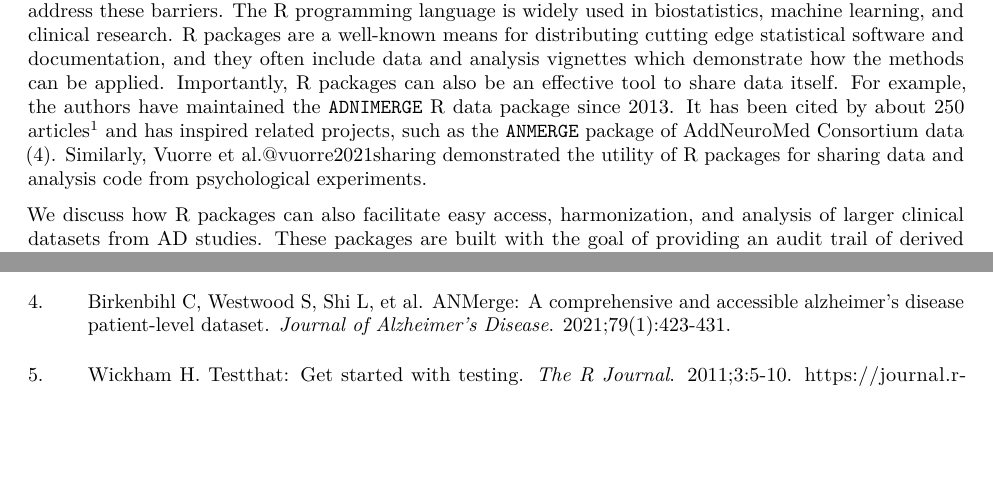
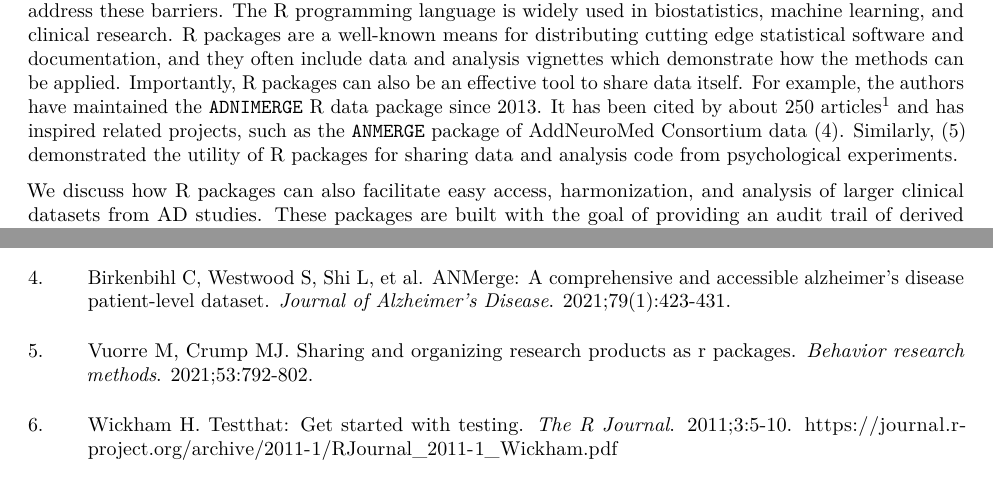
Before and after one commit to atri-biostats/alzverse, an R Markdown document (vignettes/alzverse-paper.Rmd): two parts of pages 1 and 8 of 9, joined at a grey line, cut so that both start at the same text, the shorter picture padded with empty space. Rendered offline with R 4.5, knitr and Pandoc, then LaTeX, with nearby package versions; drawn as R Markdown's standard PDF in place of the format the file asks for; some code elsewhere in the file could not run offline.

Commit message:
fix Vuorre reference

```diff
--- a/vignettes/alzverse-paper.Rmd
+++ b/vignettes/alzverse-paper.Rmd
@@ -76,7 +76,7 @@ Alzheimer's disease (AD) is among the most important neurodegenerative diseases
 
 Availability of such data is on the rise, due in part to data sharing mandates from funders like the National Institutes of Health. However, it often takes considerable time and effort for researchers to gain sufficient familiarity with the data to produce meaningful analyses. Learning curves can be steep due to inadequate or hard-to-locate documentation and example analysis code.
 
-Open-source software solutions, particularly in the form of R packages [@R-base; @wickham2023r], offer significant potential to address these barriers. The R programming language is widely used in biostatistics, machine learning, and clinical research. R packages are a well-known means for distributing cutting edge statistical software and documentation, and they often include data and analysis vignettes which demonstrate how the methods can be applied. Importantly, R packages can also be an effective tool to share data itself. For example, the authors have maintained the `ADNIMERGE` R data package since 2013. It has been cited by about 250 articles^[Based on a Google Scholar search of "ADNIMERGE" AND "package"] and has inspired related projects, such as the `ANMERGE` package of AddNeuroMed Consortium data [@birkenbihl2021anmerge]. Similarly, Vuorre et al.@vuorre2021sharing demonstrated the utility of R packages for sharing data and analysis code from psychological experiments.
+Open-source software solutions, particularly in the form of R packages [@R-base; @wickham2023r], offer significant potential to address these barriers. The R programming language is widely used in biostatistics, machine learning, and clinical research. R packages are a well-known means for distributing cutting edge statistical software and documentation, and they often include data and analysis vignettes which demonstrate how the methods can be applied. Importantly, R packages can also be an effective tool to share data itself. For example, the authors have maintained the `ADNIMERGE` R data package since 2013. It has been cited by about 250 articles^[Based on a Google Scholar search of "ADNIMERGE" AND "package"] and has inspired related projects, such as the `ANMERGE` package of AddNeuroMed Consortium data [@birkenbihl2021anmerge]. Similarly, @vuorre2021sharing demonstrated the utility of R packages for sharing data and analysis code from psychological experiments.
 
 We discuss how R packages can also facilitate easy access, harmonization, and analysis of larger clinical datasets from AD studies. These packages are built with the goal of providing an audit trail of derived data provenance, supporting reproducible research, and leveraging outstanding R tools for unit testing and validation [@testthat], websites [@pkgdown], and regulatory submissions [@pharmaverse2023].
 
```
